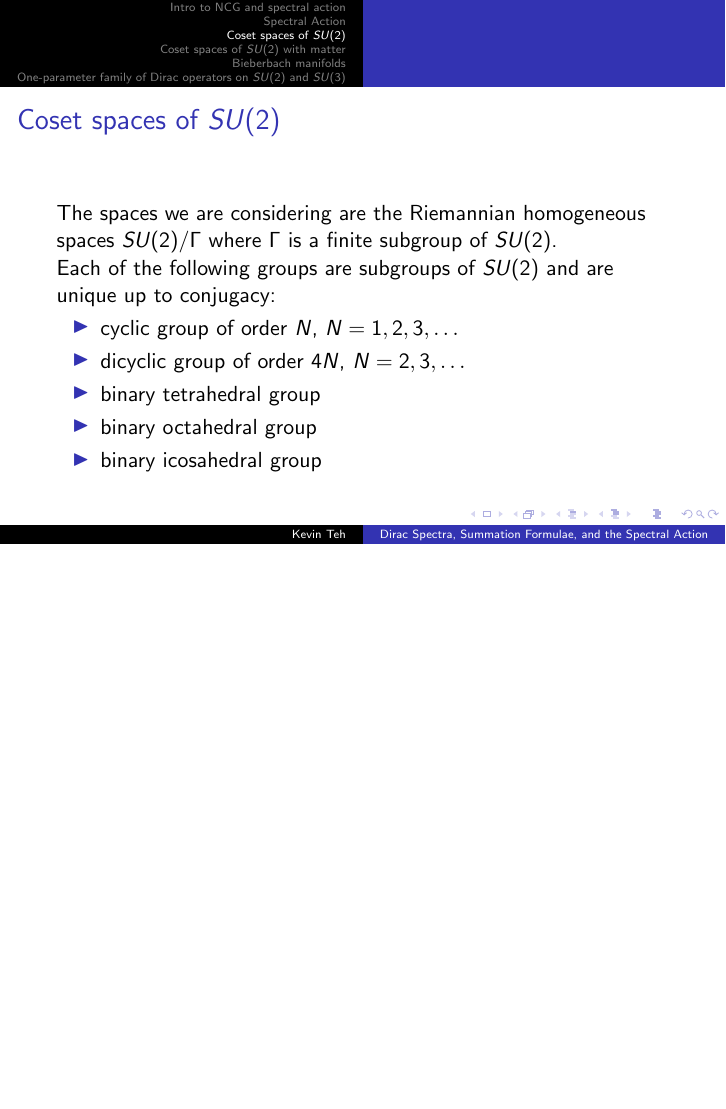
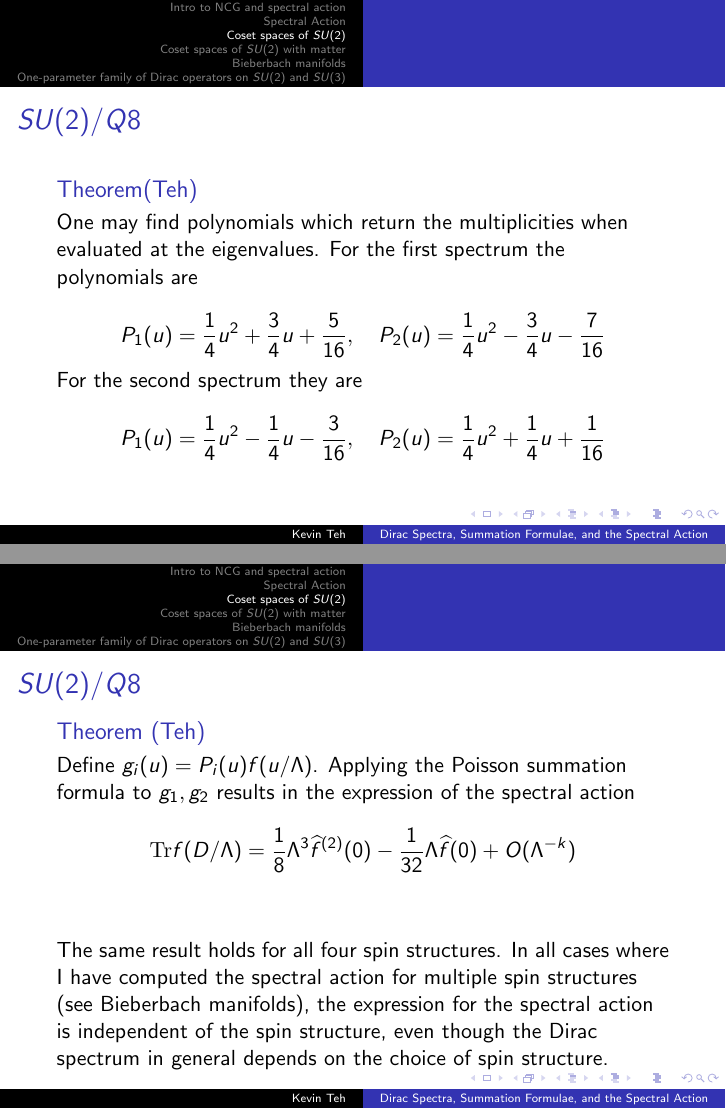
Before and after one commit to kkwteh/beamer_presentation, LaTeX slides (defense_presentation.tex): page 32 of 63 before the commit and pages 32 and 34 of 66 after it, the two joined at a grey line, the shorter picture padded with empty space. Compiled offline with pdfLaTeX.

Commit message:
Add slides for spectral action of SU(2)/Q8

```diff
--- a/defense_presentation.tex
+++ b/defense_presentation.tex
@@ -437,6 +437,40 @@
 \frac{3}{2} + 4k +2 & \text{with multiplicity} & 4(k+1)^2.
 \end{array}\right.
 	\]
+	\end{block}
+\end{frame}
+
+\begin{frame}
+	\frametitle{$SU(2)/Q8$}
+	\begin{block}{Theorem(Teh)}
+		One may find polynomials which return the multiplicities when evaluated at the eigenvalues. For the first spectrum the polynomials are
+
+		\[
+P_1(u) =\frac{1}{4} u^2 + \frac{3}{4} u + \frac{5}{16}, \quad P_2(u) =  \frac{1}{4} u^2 - \frac{3}{4} u - \frac{7}{16}
+		\]
+
+		For the second spectrum they are
+
+		\[
+P_1(u)  = \frac{1}{4} u^2 - \frac{1}{4} u - \frac{3}{16}, \quad P_2(u)  = \frac{1}{4} u^2 + \frac{1}{4} u + \frac{1}{16}
+		\]
+	\end{block}
+\end{frame}
+
+\begin{frame}
+	\frametitle{$SU(2)/Q8$}
+	\begin{block}{Theorem (Teh)}
+		Define $g_i(u) = P_i(u)f(u/\Lambda)$. Applying the Poisson summation formula to $g_1, g_2$ results in the expression of the spectral action
+
+		\[
+		\Tr f(D/\Lambda) = \frac{1}{8}\Lambda^3 \widehat{f}^{(2)}(0) - \frac{1}{32}\Lambda \widehat{f}(0) + O(\Lambda^{-k})
+		\]
+	\end{block}
+
+	\pause
+
+	\begin{block}{}
+		The same result holds for all four spin structures. In all cases where I have computed the spectral action for multiple spin structures (see Bieberbach manifolds), the expression for the spectral action is independent of the spin structure, even though the Dirac spectrum in general depends on the choice of spin structure.
 	\end{block}
 \end{frame}
 
```
Also changed, not shown: defense_presentation.tex (2 more changed lines).
